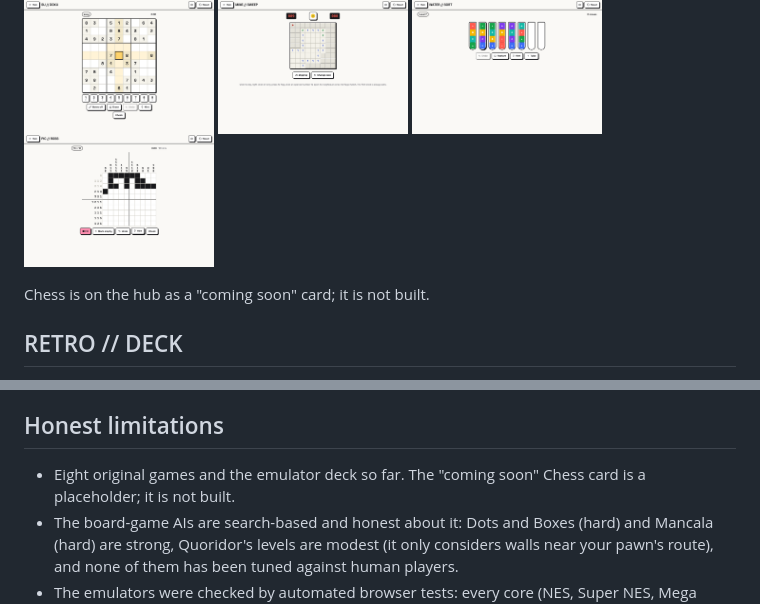
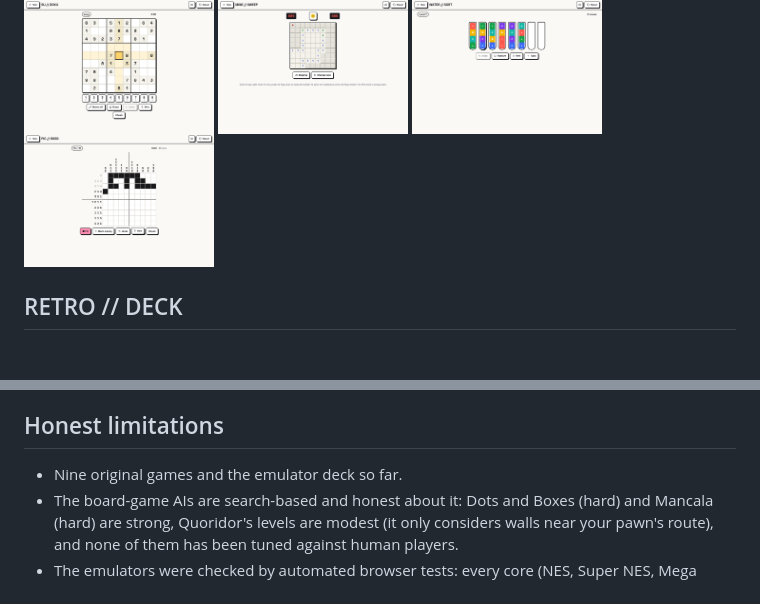
Before and after one commit to nassertarynix/ask-my-docs, a Markdown page: game-hub/README.md, 2 parts joined by grey strips. Drawn GitHub-style; blank space fills up the shorter version.

```diff
--- a/game-hub/README.md
+++ b/game-hub/README.md
@@ -59,8 +60,6 @@ four single-player puzzles. The rules live in plain, tested TypeScript; the scre
 | **WATER // SORT** | Pour coloured layers until every tube is one colour | Levels are made from the level number and checked with a solver, so each can be won and the **hint** is the solver's next move; progress is remembered |
 
 <img src="docs/sudoku.png" width="190"> <img src="docs/minesweeper.png" width="190"> <img src="docs/water-sort.png" width="190"> <img src="docs/picross.png" width="190">
-
-Chess is on the hub as a "coming soon" card; it is not built.
 
 ## RETRO // DECK
 
@@ -135,7 +134,7 @@ computers, and "the computer never makes an illegal move"):
 
 ## Honest limitations
 
-- Eight original games and the emulator deck so far. The "coming soon" Chess card is a placeholder; it is not built.
+- Nine original games and the emulator deck so far.
 - The board-game AIs are search-based and honest about it: Dots and Boxes (hard) and Mancala (hard) are strong, Quoridor's
   levels are modest (it only considers walls near your pawn's route), and none of them has been tuned against human players.
 - The emulators were checked by automated browser tests: every core (NES, Super NES, Mega Drive, Game Boy Color, Game
```
Also changed, not shown: other parts of game-hub/README.md (+5 -4 lines), game-hub/CLAUDE.md (+11 -4 lines), game-hub/THIRD_PARTY.md (+6 -0 lines), game-hub/docs/chess.png (added), 15 other files.
